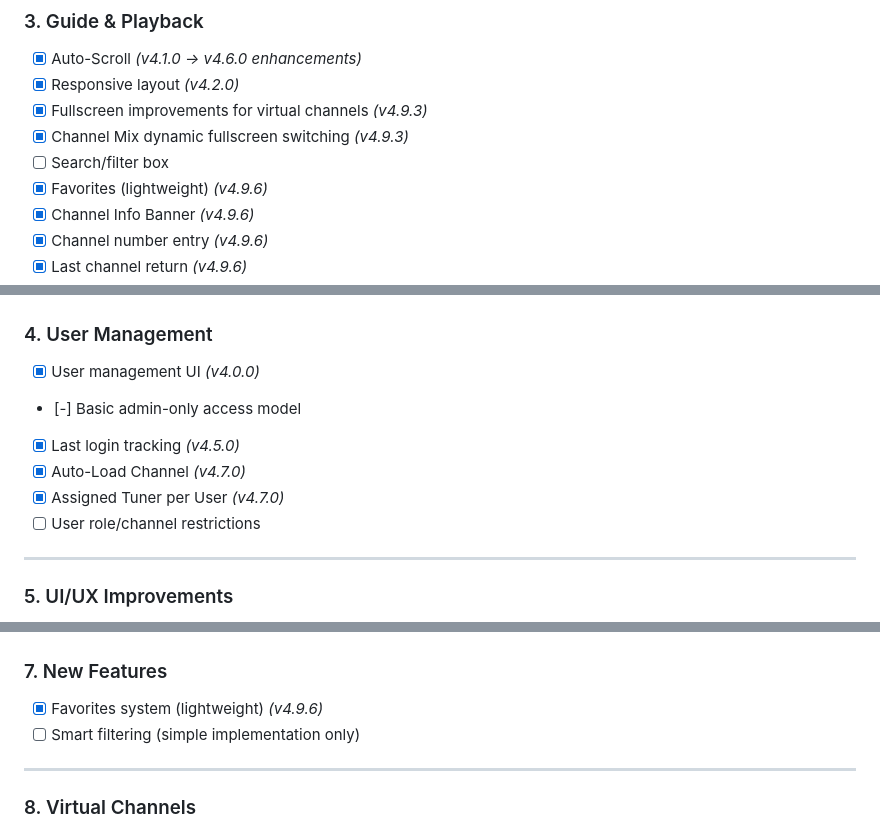
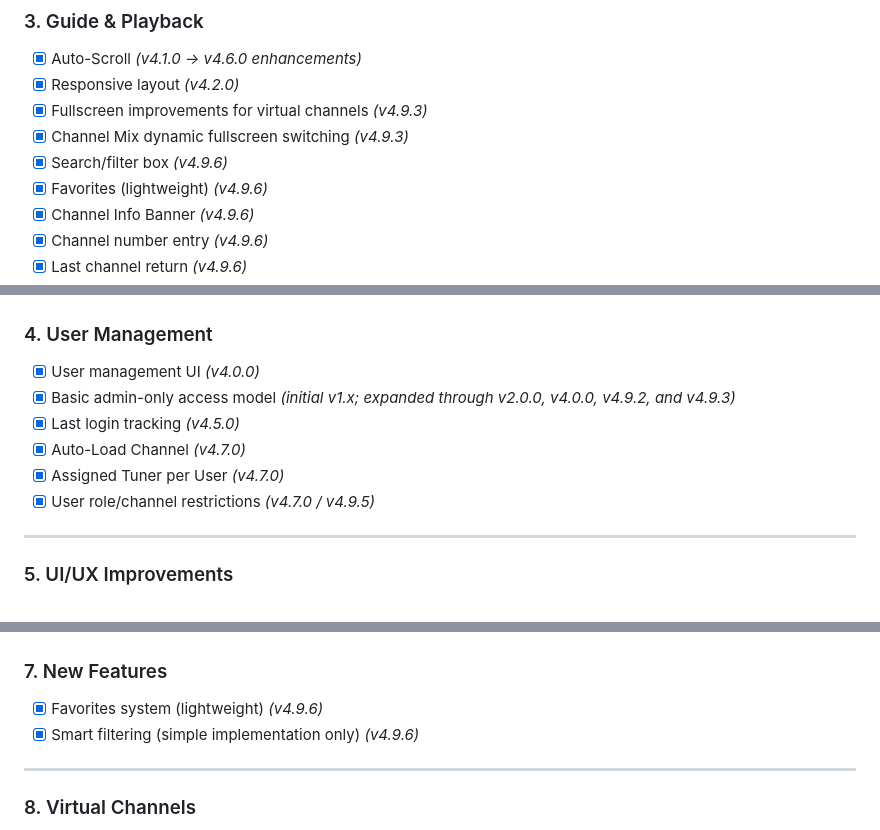
Before and after one commit to thehack904/RetroIPTVGuide, a Markdown page: ROADMAP.md, 3 parts joined by grey strips. Rendered like a GitHub page.

Commit message:
Update ROADMAP with completed features and versions

```diff
--- a/ROADMAP.md
+++ b/ROADMAP.md
@@ -40,7 +40,7 @@ These are **not yet implemented**, partially implemented, or completed in previo
 - [x] Responsive layout *(v4.2.0)*
 - [x] Fullscreen improvements for virtual channels *(v4.9.3)*
 - [x] Channel Mix dynamic fullscreen switching *(v4.9.3)*
-- [ ] Search/filter box
+- [x] Search/filter box *(v4.9.6)*
 - [x] Favorites (lightweight) *(v4.9.6)*
 - [x] Channel Info Banner *(v4.9.6)*
 - [x] Channel number entry *(v4.9.6)*
@@ -57,11 +57,11 @@ These are **not yet implemented**, partially implemented, or completed in previo
 
 ### 4. User Management
 - [x] User management UI *(v4.0.0)*
-- [-] Basic admin-only access model
+- [x] Basic admin-only access model *(initial v1.x; expanded through v2.0.0, v4.0.0, v4.9.2, and v4.9.3)*
 - [x] Last login tracking *(v4.5.0)*
 - [x] Auto-Load Channel *(v4.7.0)*
 - [x] Assigned Tuner per User *(v4.7.0)*
-- [ ] User role/channel restrictions
+- [x] User role/channel restrictions *(v4.7.0 / v4.9.5)*
 
 ---
 
@@ -87,7 +87,7 @@ These are **not yet implemented**, partially implemented, or completed in previo
 
 ### 7. New Features
 - [x] Favorites system (lightweight) *(v4.9.6)*
-- [ ] Smart filtering (simple implementation only)
+- [x] Smart filtering (simple implementation only) *(v4.9.6)*
 
 ---
 
```
Also changed, not shown: other parts of ROADMAP.md (+1 -1 lines).
